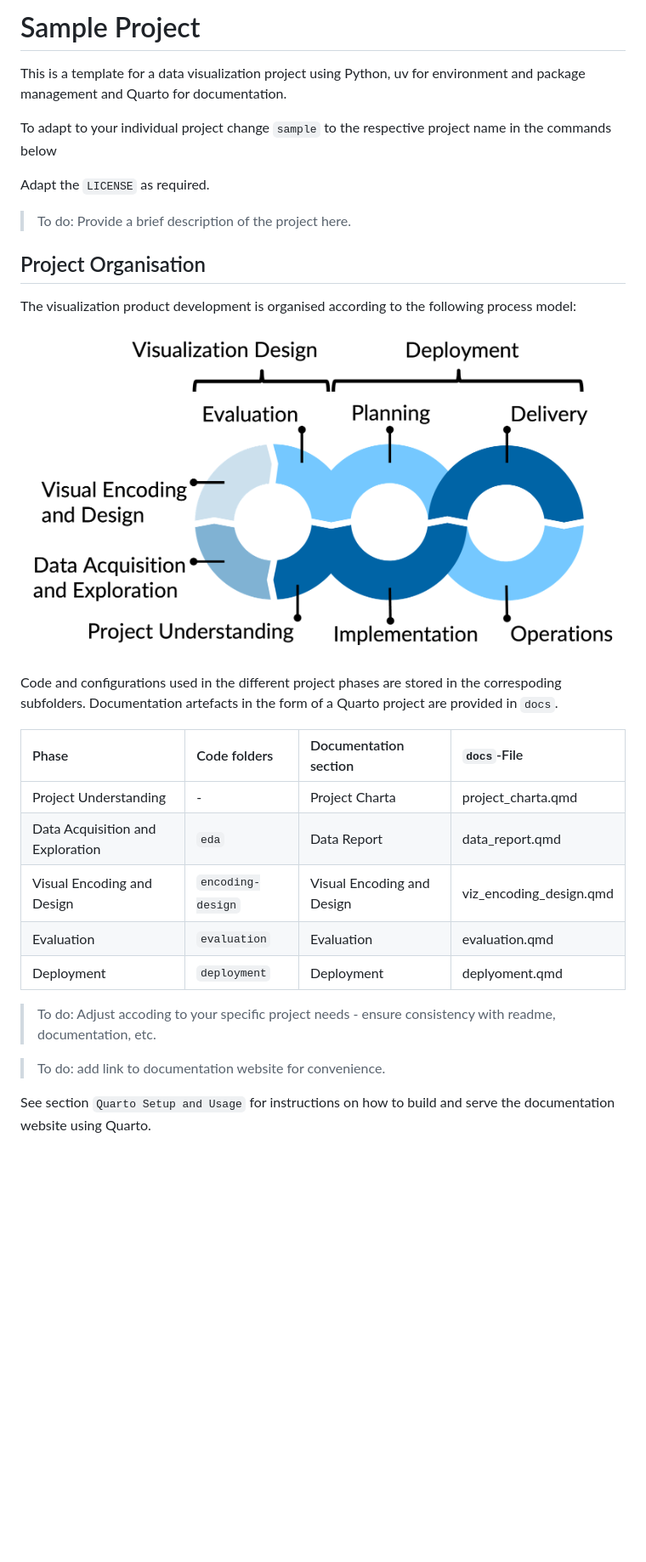
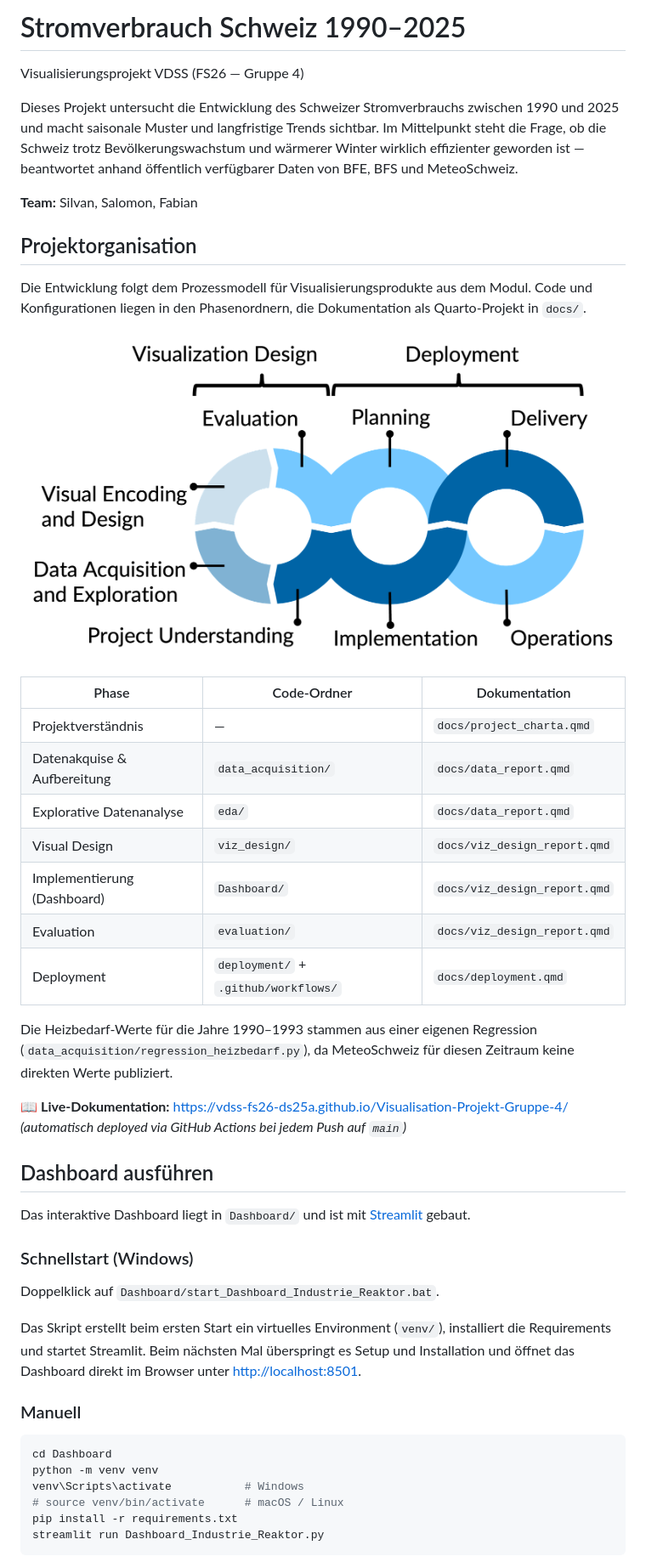
Before and after one commit to vdss-fs26-ds25a/Visualisation-Projekt-Gruppe-4, a Markdown page: README.md, the part around one of its changes. Shown at 85% size. Drawn GitHub-style; blank space fills up the shorter version.

Commit message:
README: Titel, Projektorganisation und Dashboard-Section ueberarbeitet
- Titel und Kurzbeschreibung des Projekts (Stromverbrauch CH 1990-2025)
- Team und Live-Doku-Link ergaenzt
- Phasen-Tabelle an reale Ordner-/Dateinamen angepasst
- Hinweis auf Heizbedarf-Regression (1990-1993) ergaenzt
- Neuer Abschnitt "Dashboard ausfuehren" mit Schnellstart, manueller
  Anleitung und Modul-Uebersicht
- Restliche Sections (uv, dotenv, Quarto) vorerst unveraendert

Co-Authored-By: Claude Opus 4.7 <noreply@anthropic.com>

````diff
--- a/README.md
+++ b/README.md
@@ -1,31 +1,62 @@
-# Sample Project
-This is a template for a data visualization project using Python, uv for environment and package management and Quarto for documentation.
+# Stromverbrauch Schweiz 1990–2025
 
-To adapt to your individual project change `sample` to the respective project name in the commands below
+Visualisierungsprojekt VDSS (FS26 — Gruppe 4)
 
-Adapt the `LICENSE` as required.
+Dieses Projekt untersucht die Entwicklung des Schweizer Stromverbrauchs zwischen
+1990 und 2025 und macht saisonale Muster und langfristige Trends sichtbar. Im
+Mittelpunkt steht die Frage, ob die Schweiz trotz Bevölkerungswachstum und
+wärmerer Winter wirklich effizienter geworden ist — beantwortet anhand
+öffentlich verfügbarer Daten von BFE, BFS und MeteoSchweiz.
 
-> To do: Provide a brief description of the project here.
+**Team:** Silvan, Salomon, Fabian
 
-## Project Organisation
-The visualization product development is organised according to the following process model:
+## Projektorganisation
 
-![The visualization product development process](docs/pics/vizproductprocess.png)
+Die Entwicklung folgt dem Prozessmodell für Visualisierungsprodukte aus dem
+Modul. Code und Konfigurationen liegen in den Phasenordnern, die Dokumentation
+als Quarto-Projekt in `docs/`.
 
-Code and configurations used in the different project phases are stored in the correspoding subfolders. Documentation artefacts in the form of a Quarto project are provided in `docs`.
+![Prozessmodell](docs/pics/vizproductprocess.png)
 
-| Phase | Code folders | Documentation section | `docs`-File |
-|:-------|:---|:---|:---|
-| Project Understanding | -  | Project Charta | project_charta.qmd  |
-| Data Acquisition and Exploration | `eda` | Data Report | data_report.qmd  |
-| Visual Encoding and Design | `encoding-design`  | Visual Encoding and Design | viz_encoding_design.qmd  |
-| Evaluation | `evaluation`  | Evaluation | evaluation.qmd  |
-| Deployment | `deployment` | Deployment | deplyoment.qmd |
+| Phase                            | Code-Ordner            | Dokumentation                |
+|----------------------------------|------------------------|------------------------------|
+| Projektverständnis               | —                      | `docs/project_charta.qmd`    |
+| Datenakquise & Aufbereitung      | `data_acquisition/`    | `docs/data_report.qmd`       |
+| Explorative Datenanalyse         | `eda/`                 | `docs/data_report.qmd`       |
+| Visual Design                    | `viz_design/`          | `docs/viz_design_report.qmd` |
+| Implementierung (Dashboard)      | `Dashboard/`           | `docs/viz_design_report.qmd` |
+| Evaluation                       | `evaluation/`          | `docs/viz_design_report.qmd` |
+| Deployment                       | `deployment/` + `.github/workflows/` | `docs/deployment.qmd` |
 
+Die Heizbedarf-Werte für die Jahre 1990–1993 stammen aus einer eigenen
+Regression (`data_acquisition/regression_heizbedarf.py`), da MeteoSchweiz für
+diesen Zeitraum keine direkten Werte publiziert.
 
-> To do: Adjust accoding to your specific project needs - ensure consistency with readme, documentation, etc.
+📖 **Live-Dokumentation:** <https://vdss-fs26-ds25a.github.io/Visualisation-Projekt-Gruppe-4/>
+*(automatisch deployed via GitHub Actions bei jedem Push auf `main`)*
 
-> To do: add link to documentation website for convenience.
+## Dashboard ausführen
 
+Das interaktive Dashboard liegt in `Dashboard/` und ist mit
+[Streamlit](https://streamlit.io/) gebaut.
 
-See section `Quarto Setup and Usage` for instructions on how to build and serve the documentation website using Quarto.
+### Schnellstart (Windows)
+
+Doppelklick auf `Dashboard/start_Dashboard_Industrie_Reaktor.bat`.
+
+Das Skript erstellt beim ersten Start ein virtuelles Environment (`venv/`),
+installiert die Requirements und startet Streamlit. Beim nächsten Mal überspringt
+es Setup und Installation und öffnet das Dashboard direkt im Browser unter
+<http://localhost:8501>.
+
+### Manuell
+
+```bash
+cd Dashboard
+python -m venv venv
+venv\Scripts\activate           # Windows
+# source venv/bin/activate      # macOS / Linux
+pip install -r requirements.txt
+streamlit run Dashboard_Industrie_Reaktor.py
+```
+
````
Also changed, not shown: other parts of README.md (+11 -0 lines).
